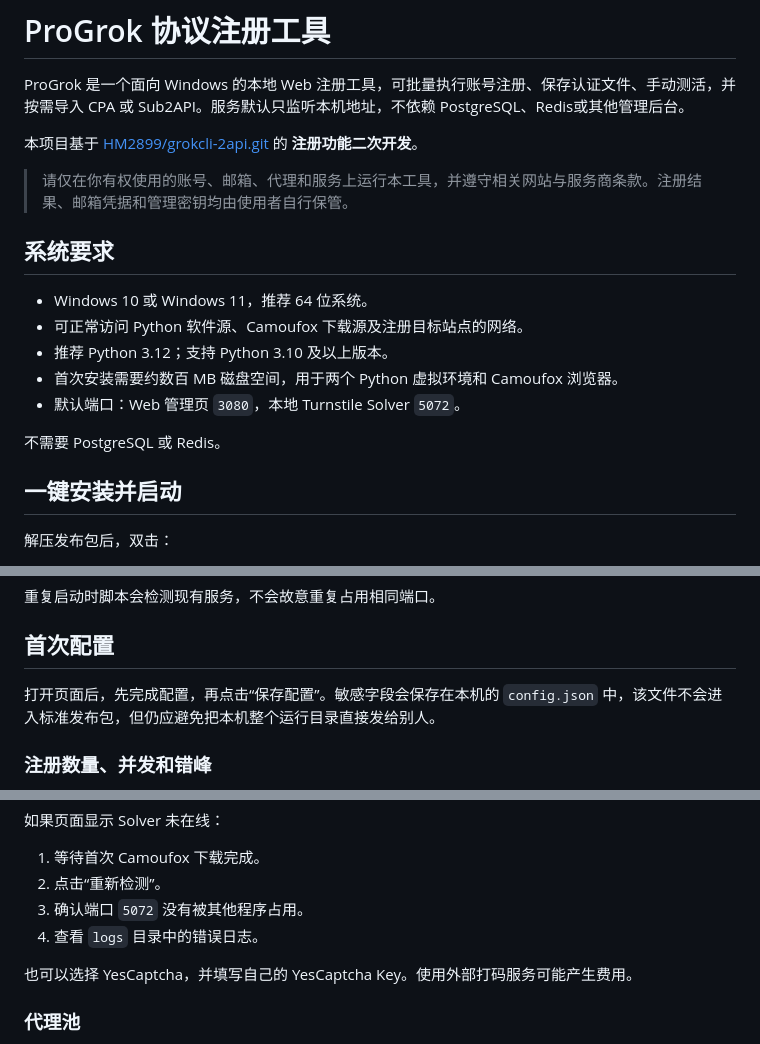
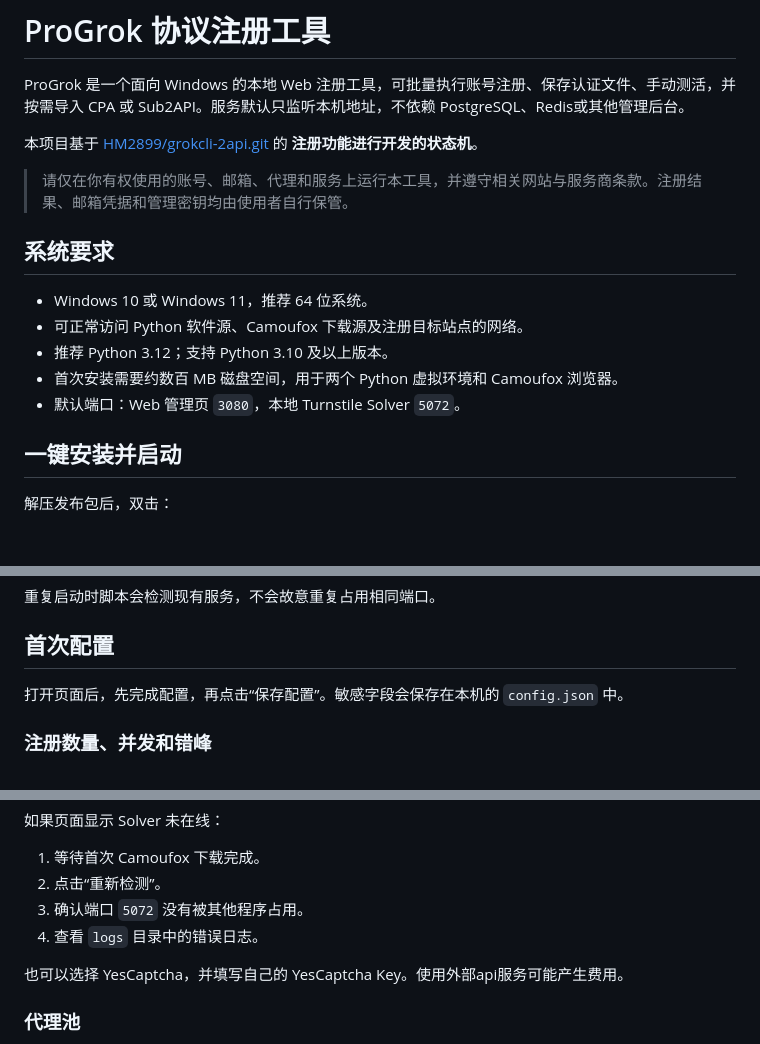
Before and after one commit to Laowang3366/progrok, a Markdown page: README.md, 3 parts joined by grey strips. GitHub-like rendering; blank space fills up the shorter version.

Commit message:
Revise README for clarity and accuracy
Updated project description and clarified usage instructions.

```diff
--- a/README.md
+++ b/README.md
@@ -2,7 +2,7 @@
 
 ProGrok 是一个面向 Windows 的本地 Web 注册工具，可批量执行账号注册、保存认证文件、手动测活，并按需导入 CPA 或 Sub2API。服务默认只监听本机地址，不依赖 PostgreSQL、Redis或其他管理后台。
 
-本项目基于 [HM2899/grokcli-2api.git](https://github.com/HM2899/grokcli-2api.git) 的 **注册功能二次开发**。
+本项目基于 [HM2899/grokcli-2api.git](https://github.com/HM2899/grokcli-2api.git) 的 **注册功能进行开发的状态机**。
 
 > 请仅在你有权使用的账号、邮箱、代理和服务上运行本工具，并遵守相关网站与服务商条款。注册结果、邮箱凭据和管理密钥均由使用者自行保管。
 
@@ -14,7 +14,6 @@ ProGrok 是一个面向 Windows 的本地 Web 注册工具，可批量执行账
 - 首次安装需要约数百 MB 磁盘空间，用于两个 Python 虚拟环境和 Camoufox 浏览器。
 - 默认端口：Web 管理页 `3080`，本地 Turnstile Solver `5072`。
 
-不需要 PostgreSQL 或 Redis。
 
 ## 一键安装并启动
 
@@ -74,7 +73,7 @@ stop.cmd
 
 ## 首次配置
 
-打开页面后，先完成配置，再点击“保存配置”。敏感字段会保存在本机的 `config.json` 中，该文件不会进入标准发布包，但仍应避免把本机整个运行目录直接发给别人。
+打开页面后，先完成配置，再点击“保存配置”。敏感字段会保存在本机的 `config.json` 中。
 
 ### 注册数量、并发和错峰
 
@@ -114,7 +113,7 @@ stop.cmd
 3. 确认端口 `5072` 没有被其他程序占用。
 4. 查看 `logs` 目录中的错误日志。
 
-也可以选择 YesCaptcha，并填写自己的 YesCaptcha Key。使用外部打码服务可能产生费用。
+也可以选择 YesCaptcha，并填写自己的 YesCaptcha Key。使用外部api服务可能产生费用。
 
 ### 代理池
 
```
Also changed, not shown: other parts of README.md (+1 -2 lines).
